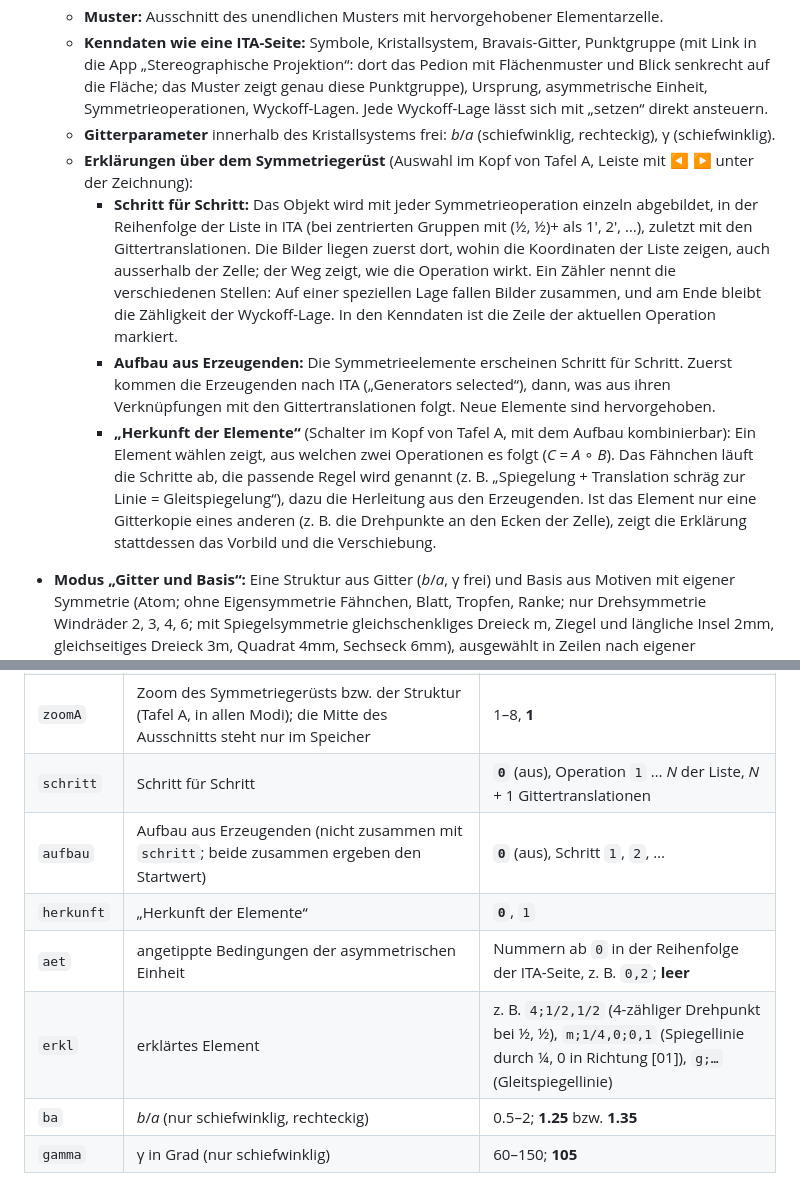
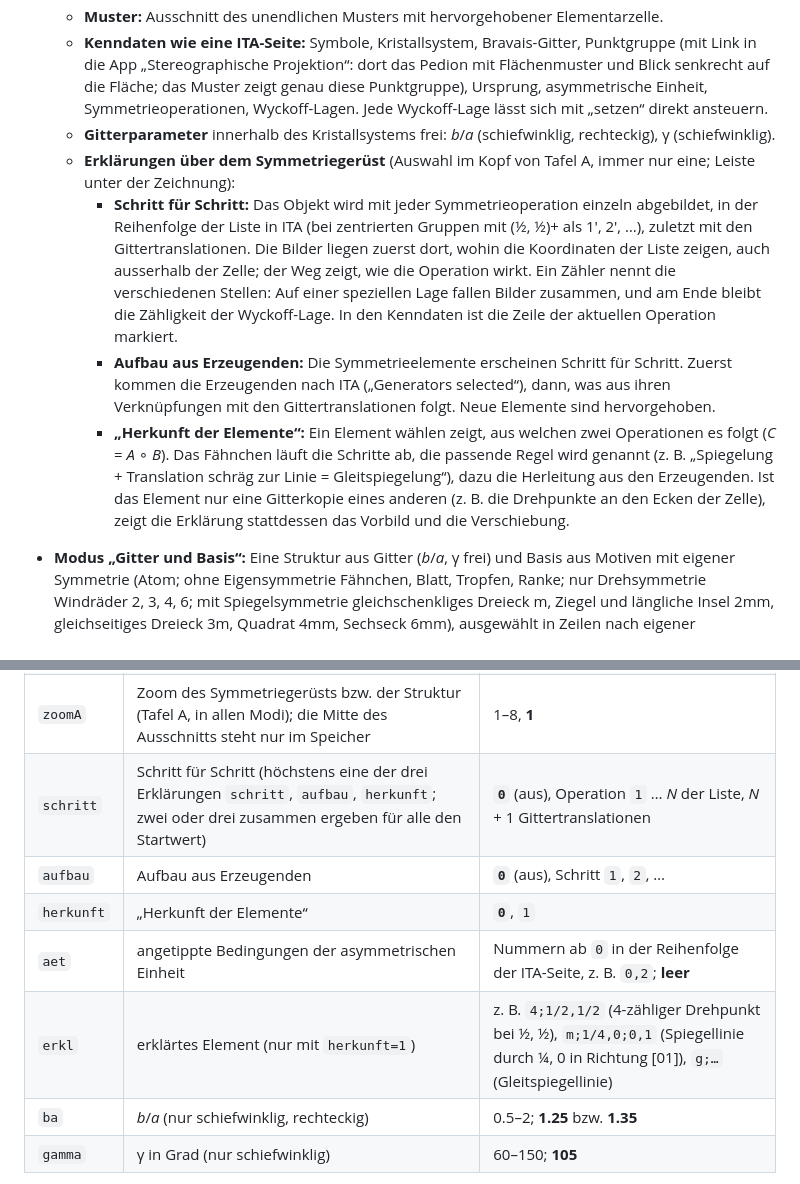
Before and after one commit to manganite/plane-groups, a Markdown page: README.md, 2 parts joined by grey strips. Rendered like a GitHub page.

```diff
--- a/README.md
+++ b/README.md
@@ -23,10 +23,10 @@ Teil einer Familie von Lern-Apps mit gemeinsamer Grundlage: [crystallography-com
   - **Muster:** Ausschnitt des unendlichen Musters mit hervorgehobener Elementarzelle.
   - **Kenndaten wie eine ITA-Seite:** Symbole, Kristallsystem, Bravais-Gitter, Punktgruppe (mit Link in die App „Stereographische Projektion“: dort das Pedion mit Flächenmuster und Blick senkrecht auf die Fläche; das Muster zeigt genau diese Punktgruppe), Ursprung, asymmetrische Einheit, Symmetrieoperationen, Wyckoff-Lagen. Jede Wyckoff-Lage lässt sich mit „setzen“ direkt ansteuern.
   - **Gitterparameter** innerhalb des Kristallsystems frei: *b*/*a* (schiefwinklig, rechteckig), γ (schiefwinklig).
-  - **Erklärungen über dem Symmetriegerüst** (Auswahl im Kopf von Tafel A, Leiste mit ◀ ▶ unter der Zeichnung):
+  - **Erklärungen über dem Symmetriegerüst** (Auswahl im Kopf von Tafel A, immer nur eine; Leiste unter der Zeichnung):
     - **Schritt für Schritt:** Das Objekt wird mit jeder Symmetrieoperation einzeln abgebildet, in der Reihenfolge der Liste in ITA (bei zentrierten Gruppen mit (½, ½)+ als 1′, 2′, …), zuletzt mit den Gittertranslationen. Die Bilder liegen zuerst dort, wohin die Koordinaten der Liste zeigen, auch ausserhalb der Zelle; der Weg zeigt, wie die Operation wirkt. Ein Zähler nennt die verschiedenen Stellen: Auf einer speziellen Lage fallen Bilder zusammen, und am Ende bleibt die Zähligkeit der Wyckoff-Lage. In den Kenndaten ist die Zeile der aktuellen Operation markiert.
     - **Aufbau aus Erzeugenden:** Die Symmetrieelemente erscheinen Schritt für Schritt. Zuerst kommen die Erzeugenden nach ITA („Generators selected“), dann, was aus ihren Verknüpfungen mit den Gittertranslationen folgt. Neue Elemente sind hervorgehoben.
-    - **„Herkunft der Elemente“** (Schalter im Kopf von Tafel A, mit dem Aufbau kombinierbar): Ein Element wählen zeigt, aus welchen zwei Operationen es folgt (*C* = *A* ∘ *B*). Das Fähnchen läuft die Schritte ab, die passende Regel wird genannt (z. B. „Spiegelung + Translation schräg zur Linie = Gleitspiegelung“), dazu die Herleitung aus den Erzeugenden. Ist das Element nur eine Gitterkopie eines anderen (z. B. die Drehpunkte an den Ecken der Zelle), zeigt die Erklärung stattdessen das Vorbild und die Verschiebung.
+    - **„Herkunft der Elemente“:** Ein Element wählen zeigt, aus welchen zwei Operationen es folgt (*C* = *A* ∘ *B*). Das Fähnchen läuft die Schritte ab, die passende Regel wird genannt (z. B. „Spiegelung + Translation schräg zur Linie = Gleitspiegelung“), dazu die Herleitung aus den Erzeugenden. Ist das Element nur eine Gitterkopie eines anderen (z. B. die Drehpunkte an den Ecken der Zelle), zeigt die Erklärung stattdessen das Vorbild und die Verschiebung.
 
 - **Modus „Gitter und Basis“:** Eine Struktur aus Gitter (*b*/*a*, γ frei) und Basis aus Motiven mit eigener Symmetrie (Atom; ohne Eigensymmetrie Fähnchen, Blatt, Tropfen, Ranke; nur Drehsymmetrie Windräder 2, 3, 4, 6; mit Spiegelsymmetrie gleichschenkliges Dreieck m, Ziegel und längliche Insel 2mm, gleichseitiges Dreieck 3m, Quadrat 4mm, Sechseck 6mm), ausgewählt in Zeilen nach eigener Symmetrie, in vier Farben (Atomsorten). Motive lassen sich setzen, ziehen (mit Einrasten auf Zwölftel der Zelle), drehen, spiegeln (Fähnchen, Ornamente und Windräder), vergrössern und entfernen; „Rückgängig“ nimmt Änderungen an den Motiven zurück, „Alle Motive löschen“ leert die Basis. Werkzeuge und Handlungen stehen als Symbole über der Struktur, Einrasten und Zoom daneben.
   - **Symmetrie bestimmen:** Die App bestimmt die Ebenengruppe in der Standardaufstellung der ITA mit konventioneller Zelle (*a*′, *b*′) und Ursprung und zeigt darüber Symmetrieelemente und asymmetrische Einheit. Die Kenndaten nennen je Motiv Lage, Wyckoff-Lage und Lagesymmetrie und, nach einer Änderung, wie sich die Gruppe geändert hat. Ein Knopf öffnet die Gruppe im Modus „Ebenengruppen“.
@@ -103,11 +103,11 @@ Der Zustand steht lesbar in der Adresse, z. B. `#m=eg&g=p4gm&x=0.12&y=0.31`. Ges
 | `tap` | Muster als Tapete (ohne Zelle und Elemente; in „Ebenengruppen“ einfarbig; in allen Modi) | **`0`**, `1` |
 | `zoomB` | Zoom des Musters (Tafel B, in allen Modi) | 0.5–3, **1** |
 | `zoomA` | Zoom des Symmetriegerüsts bzw. der Struktur (Tafel A, in allen Modi); die Mitte des Ausschnitts steht nur im Speicher | 1–8, **1** |
-| `schritt` | Schritt für Schritt | **`0`** (aus), Operation `1` … *N* der Liste, *N* + 1 Gittertranslationen |
-| `aufbau` | Aufbau aus Erzeugenden (nicht zusammen mit `schritt`; beide zusammen ergeben den Startwert) | **`0`** (aus), Schritt `1`, `2`, … |
+| `schritt` | Schritt für Schritt (höchstens eine der drei Erklärungen `schritt`, `aufbau`, `herkunft`; zwei oder drei zusammen ergeben für alle den Startwert) | **`0`** (aus), Operation `1` … *N* der Liste, *N* + 1 Gittertranslationen |
+| `aufbau` | Aufbau aus Erzeugenden | **`0`** (aus), Schritt `1`, `2`, … |
 | `herkunft` | „Herkunft der Elemente“ | **`0`**, `1` |
 | `aet` | angetippte Bedingungen der asymmetrischen Einheit | Nummern ab `0` in der Reihenfolge der ITA-Seite, z. B. `0,2`; **leer** |
-| `erkl` | erklärtes Element | z. B. `4;1/2,1/2` (4-zähliger Drehpunkt bei ½, ½), `m;1/4,0;0,1` (Spiegellinie durch ¼, 0 in Richtung [01]), `g;…` (Gleitspiegellinie) |
+| `erkl` | erklärtes Element (nur mit `herkunft=1`) | z. B. `4;1/2,1/2` (4-zähliger Drehpunkt bei ½, ½), `m;1/4,0;0,1` (Spiegellinie durch ¼, 0 in Richtung [01]), `g;…` (Gleitspiegellinie) |
 | `ba` | *b*/*a* (nur schiefwinklig, rechteckig) | 0.5–2; **1.25** bzw. **1.35** |
 | `gamma` | γ in Grad (nur schiefwinklig) | 60–150; **105** |
 
```
Also changed, not shown: CHANGELOG.md (+1 -1 lines), CLAUDE.md (+10 -8 lines), hilfe/einstieg-eg-2.png, hilfe/einstieg-eg-3.png, 9 other files.
